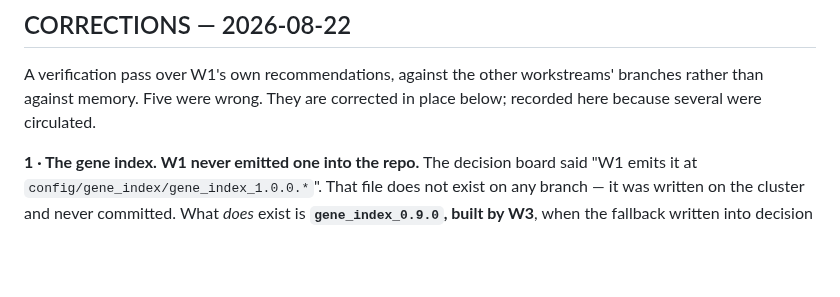
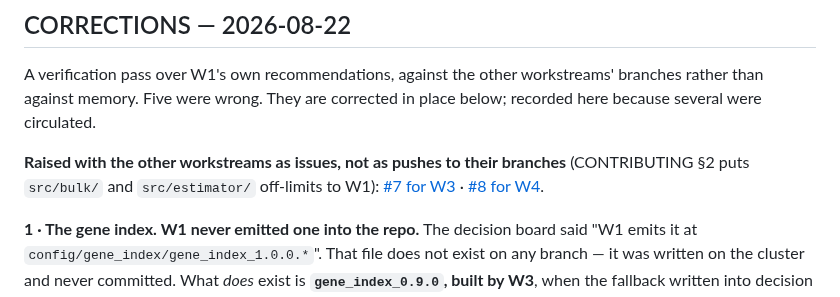
Before and after one commit to diegomardian/BetterRiseProject, a Markdown page: docs/open_decisions.md, the part around the change. Drawn GitHub-style; blank space fills up the shorter version.

Commit message:
docs: link the W3 and W4 issues from the corrections block
Co-Authored-By: Claude Opus 5 <noreply@anthropic.com>

```diff
--- a/docs/open_decisions.md
+++ b/docs/open_decisions.md
@@ -15,6 +15,11 @@ for decisions that block or shape code.
 A verification pass over W1's own recommendations, against the other
 workstreams' branches rather than against memory. Five were wrong. They are
 corrected in place below; recorded here because several were circulated.
+
+**Raised with the other workstreams as issues, not as pushes to their branches**
+(CONTRIBUTING §2 puts `src/bulk/` and `src/estimator/` off-limits to W1):
+[#7 for W3](https://github.com/diegomardian/BetterRiseProject/issues/7) ·
+[#8 for W4](https://github.com/diegomardian/BetterRiseProject/issues/8).
 
 **1 · The gene index. W1 never emitted one into the repo.** The decision board
 said "W1 emits it at `config/gene_index/gene_index_1.0.0.*`". That file does not
```
